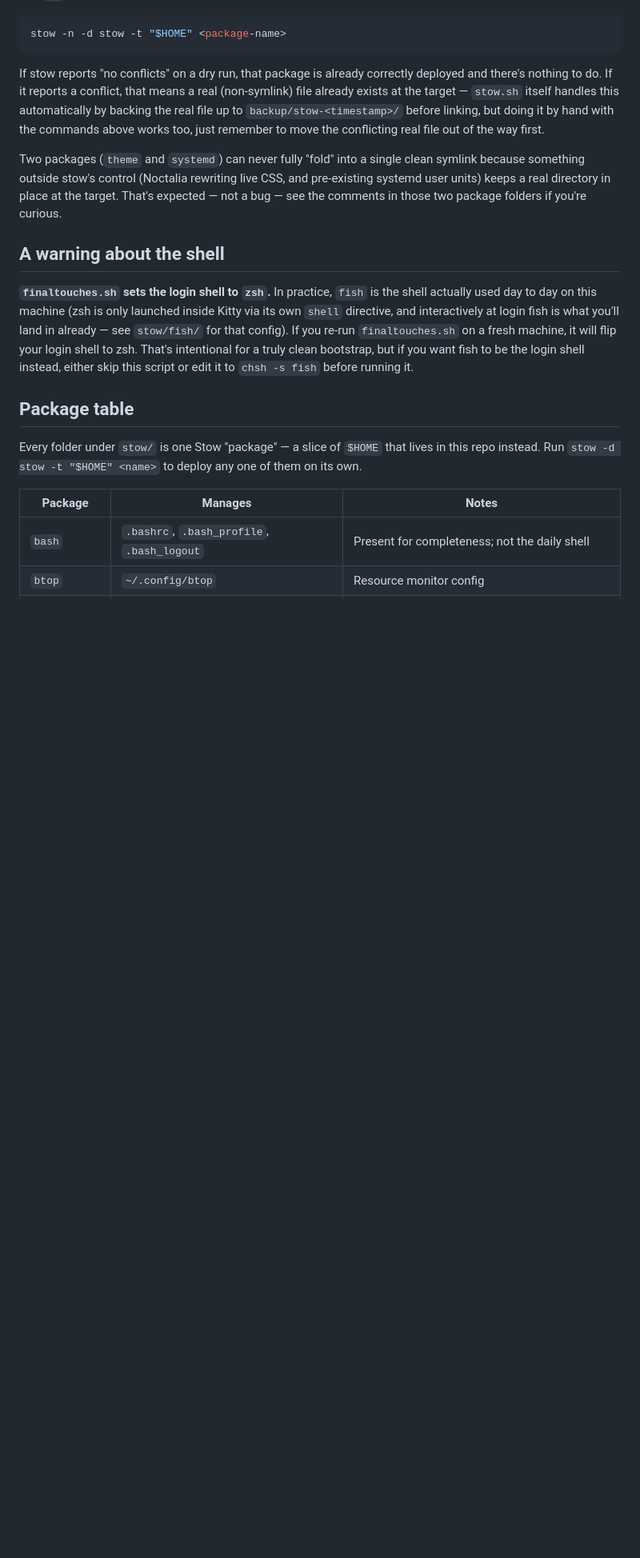
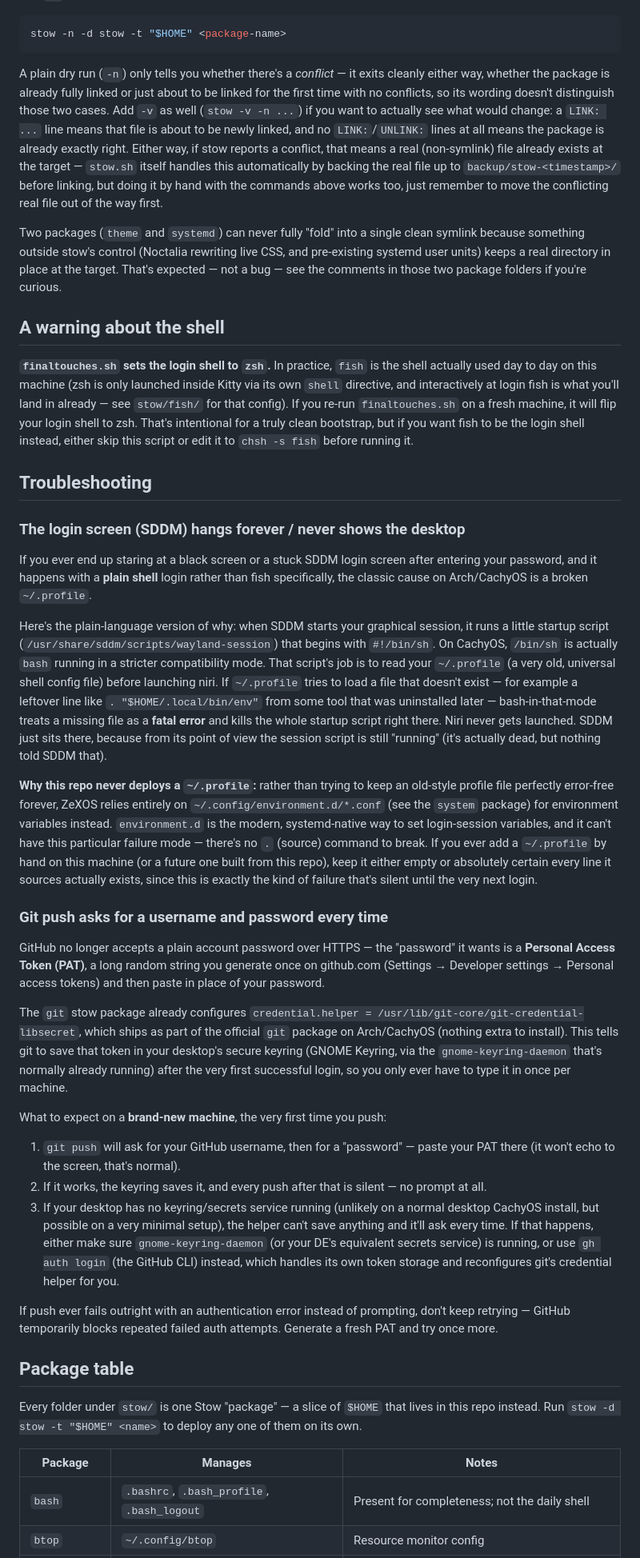
Before and after one commit to zefuros1991/ZeXOS, a Markdown page: README.md, the part around the change. Shown at 80% size. Rendered like a GitHub page; blank space fills up the shorter version.

Commit message:
Explain the SDDM freeze and the git push token question in the README
Added a Troubleshooting section covering two things that have come
up: why the login screen can hang forever if a ~/.profile file ever
gets added by hand (and why this repo deliberately never installs
one), and what actually happens the first time you push from a
brand-new machine (GitHub wants a personal access token pasted in as
the "password", and it only asks once - the credential helper this
repo already sets up saves it after that).

Also corrected the "re-running stow" section - it used to say a dry
run reports "no conflicts" when a package is already deployed, but
the version of stow on this system never actually prints that
wording. Updated it to describe what stow really prints instead.

Co-Authored-By: Claude Fable 5 <noreply@anthropic.com>

````diff
--- a/README.md
+++ b/README.md
@@ -56,13 +56,36 @@ Add `-n` to either command to do a dry run first and see what it *would* do with
 stow -n -d stow -t "$HOME" <package-name>
 ```
 
-If stow reports "no conflicts" on a dry run, that package is already correctly deployed and there's nothing to do. If it reports a conflict, that means a real (non-symlink) file already exists at the target — `stow.sh` itself handles this automatically by backing the real file up to `backup/stow-<timestamp>/` before linking, but doing it by hand with the commands above works too, just remember to move the conflicting real file out of the way first.
+A plain dry run (`-n`) only tells you whether there's a *conflict* — it exits cleanly either way, whether the package is already fully linked or just about to be linked for the first time with no conflicts, so its wording doesn't distinguish those two cases. Add `-v` as well (`stow -v -n ...`) if you want to actually see what would change: a `LINK: ...` line means that file is about to be newly linked, and no `LINK:`/`UNLINK:` lines at all means the package is already exactly right. Either way, if stow reports a conflict, that means a real (non-symlink) file already exists at the target — `stow.sh` itself handles this automatically by backing the real file up to `backup/stow-<timestamp>/` before linking, but doing it by hand with the commands above works too, just remember to move the conflicting real file out of the way first.
 
 Two packages (`theme` and `systemd`) can never fully "fold" into a single clean symlink because something outside stow's control (Noctalia rewriting live CSS, and pre-existing systemd user units) keeps a real directory in place at the target. That's expected — not a bug — see the comments in those two package folders if you're curious.
 
 ## A warning about the shell
 
 **`finaltouches.sh` sets the login shell to `zsh`.** In practice, `fish` is the shell actually used day to day on this machine (zsh is only launched inside Kitty via its own `shell` directive, and interactively at login fish is what you'll land in already — see `stow/fish/` for that config). If you re-run `finaltouches.sh` on a fresh machine, it will flip your login shell to zsh. That's intentional for a truly clean bootstrap, but if you want fish to be the login shell instead, either skip this script or edit it to `chsh -s fish` before running it.
+
+## Troubleshooting
+
+### The login screen (SDDM) hangs forever / never shows the desktop
+
+If you ever end up staring at a black screen or a stuck SDDM login screen after entering your password, and it happens with a **plain shell** login rather than fish specifically, the classic cause on Arch/CachyOS is a broken `~/.profile`.
+
+Here's the plain-language version of why: when SDDM starts your graphical session, it runs a little startup script (`/usr/share/sddm/scripts/wayland-session`) that begins with `#!/bin/sh`. On CachyOS, `/bin/sh` is actually `bash` running in a stricter compatibility mode. That script's job is to read your `~/.profile` (a very old, universal shell config file) before launching niri. If `~/.profile` tries to load a file that doesn't exist — for example a leftover line like `. "$HOME/.local/bin/env"` from some tool that was uninstalled later — bash-in-that-mode treats a missing file as a **fatal error** and kills the whole startup script right there. Niri never gets launched. SDDM just sits there, because from its point of view the session script is still "running" (it's actually dead, but nothing told SDDM that).
+
+**Why this repo never deploys a `~/.profile`:** rather than trying to keep an old-style profile file perfectly error-free forever, ZeXOS relies entirely on `~/.config/environment.d/*.conf` (see the `system` package) for environment variables instead. `environment.d` is the modern, systemd-native way to set login-session variables, and it can't have this particular failure mode — there's no `.` (source) command to break. If you ever add a `~/.profile` by hand on this machine (or a future one built from this repo), keep it either empty or absolutely certain every line it sources actually exists, since this is exactly the kind of failure that's silent until the very next login.
+
+### Git push asks for a username and password every time
+
+GitHub no longer accepts a plain account password over HTTPS — the "password" it wants is a **Personal Access Token (PAT)**, a long random string you generate once on github.com (Settings → Developer settings → Personal access tokens) and then paste in place of your password.
+
+The `git` stow package already configures `credential.helper = /usr/lib/git-core/git-credential-libsecret`, which ships as part of the official `git` package on Arch/CachyOS (nothing extra to install). This tells git to save that token in your desktop's secure keyring (GNOME Keyring, via the `gnome-keyring-daemon` that's normally already running) after the very first successful login, so you only ever have to type it in once per machine.
+
+What to expect on a **brand-new machine**, the very first time you push:
+1. `git push` will ask for your GitHub username, then for a "password" — paste your PAT there (it won't echo to the screen, that's normal).
+2. If it works, the keyring saves it, and every push after that is silent — no prompt at all.
+3. If your desktop has no keyring/secrets service running (unlikely on a normal desktop CachyOS install, but possible on a very minimal setup), the helper can't save anything and it'll ask every time. If that happens, either make sure `gnome-keyring-daemon` (or your DE's equivalent secrets service) is running, or use `gh auth login` (the GitHub CLI) instead, which handles its own token storage and reconfigures git's credential helper for you.
+
+If push ever fails outright with an authentication error instead of prompting, don't keep retrying — GitHub temporarily blocks repeated failed auth attempts. Generate a fresh PAT and try once more.
 
 ## Package table
 
````
